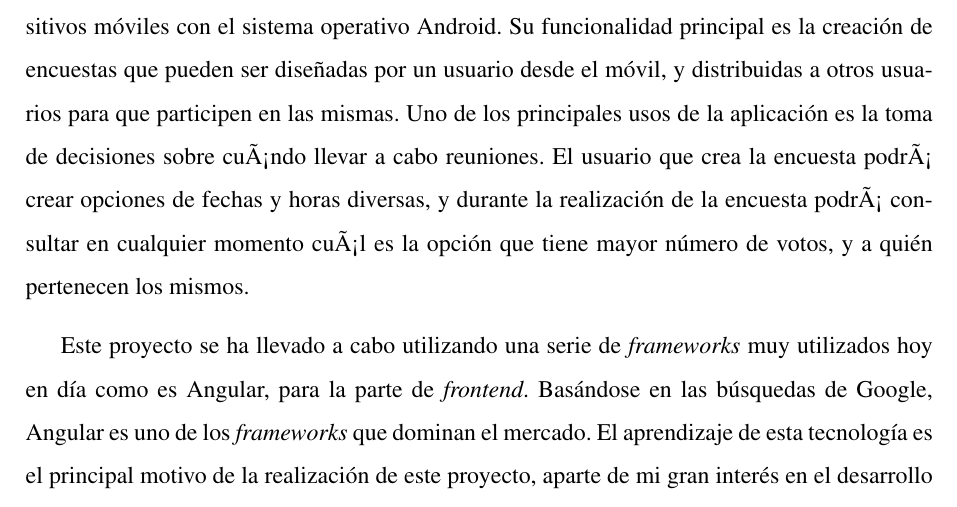
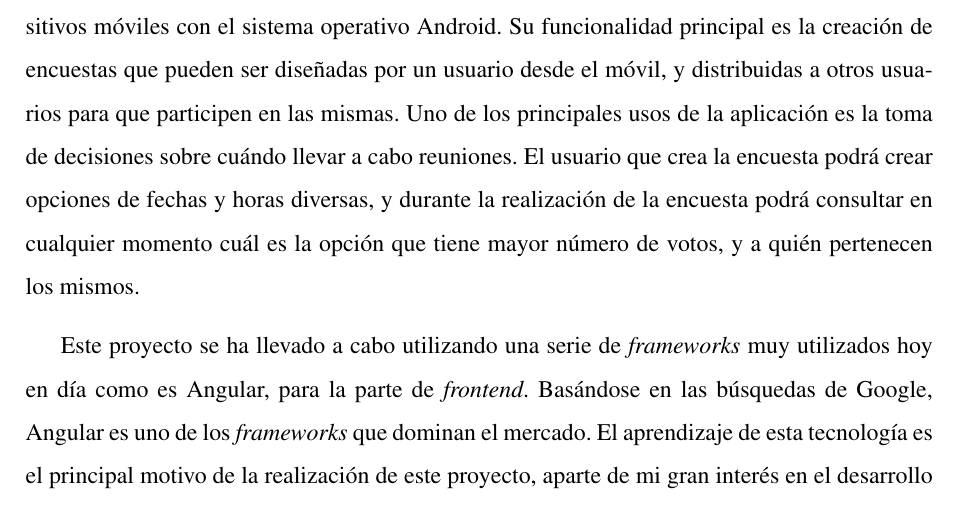
Before and after one commit to LopezZambrano/memoria-planGO, a LaTeX book (memoria.tex): part of page 9 of 85, cut so that both start at the same text. Compiled offline with pdfLaTeX.

Commit message:
presentacion acabada

```diff
--- a/memoria.tex
+++ b/memoria.tex
@@ -181,7 +181,7 @@ como en los malos momentos y su gran apoyo.
 %\addcontentsline{toc}{chapter}{Resumen} % si queremos que aparezca en el �ndice
 \markboth{RESUMEN}{RESUMEN} % encabezado
 
-Este trabajo de fin de grado describe el dise\~no y desarrollo de una aplicaci\'on para dispositivos m\'oviles con el sistema operativo Android. Su funcionalidad principal es la creaci\'on de encuestas que pueden ser dise\~nadas por un usuario desde el m\'ovil, y distribuidas a otros usuarios para que participen en las mismas. Uno de los principales usos de la aplicaci\'on es la toma de decisiones sobre cuándo llevar a cabo reuniones. El usuario que crea la encuesta podrá crear opciones de fechas y horas diversas, y durante la realizaci\'on de la encuesta podrá consultar en cualquier momento cuál es la opci\'on que tiene mayor n\'umero de votos, y a qui\'en pertenecen los mismos.
+Este trabajo de fin de grado describe el dise\~no y desarrollo de una aplicaci\'on para dispositivos m\'oviles con el sistema operativo Android. Su funcionalidad principal es la creaci\'on de encuestas que pueden ser dise\~nadas por un usuario desde el m\'ovil, y distribuidas a otros usuarios para que participen en las mismas. Uno de los principales usos de la aplicaci\'on es la toma de decisiones sobre cu\'ando llevar a cabo reuniones. El usuario que crea la encuesta podr\'a crear opciones de fechas y horas diversas, y durante la realizaci\'on de la encuesta podr\'a consultar en cualquier momento cu\'al es la opci\'on que tiene mayor n\'umero de votos, y a qui\'en pertenecen los mismos.
 
 Este proyecto se ha llevado a cabo utilizando una serie de \emph{frameworks} muy utilizados hoy en d\'ia como es Angular, para la parte de \emph{frontend}. Bas\'andose en las b\'usquedas de Google, Angular es uno de los \emph{frameworks} que dominan el mercado. El aprendizaje de esta tecnolog\'ia es el principal motivo de la realizaci\'on de este proyecto, aparte de mi gran inter\'es en el desarrollo web. La parte \emph{backend} esta desarrollada con el framework Express. Este est\'a basado en Node.js que tambi\'en es muy utilizado.
 
```
Also changed, not shown: img/logoUrjc.png (added).
